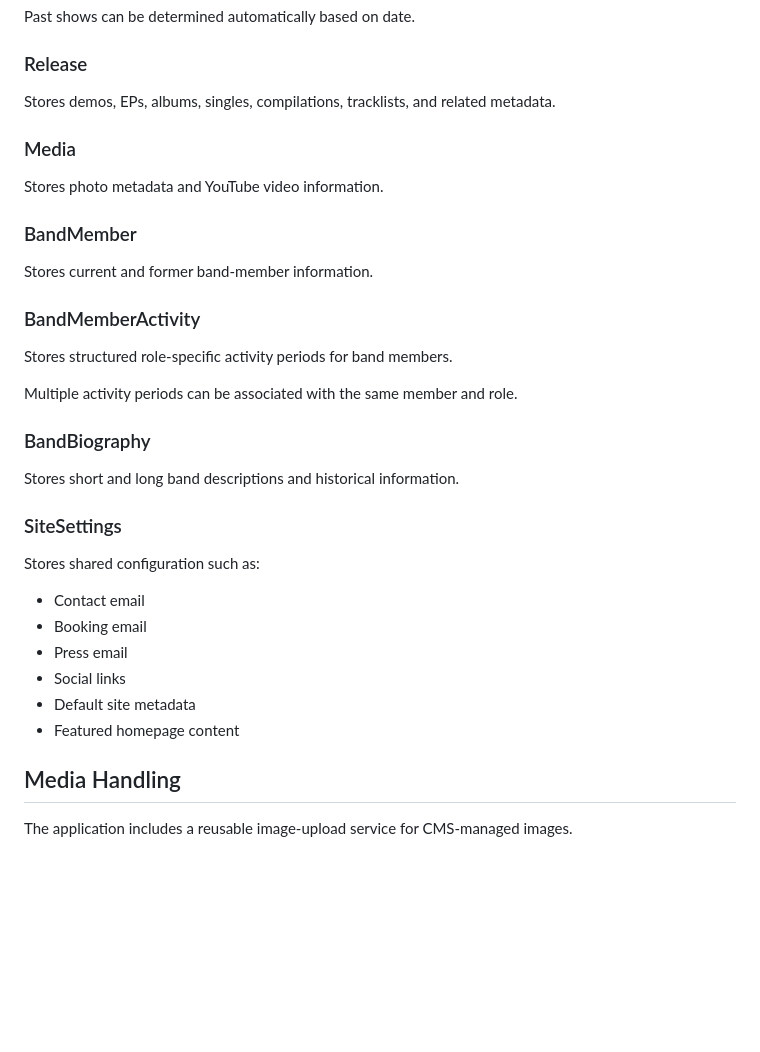
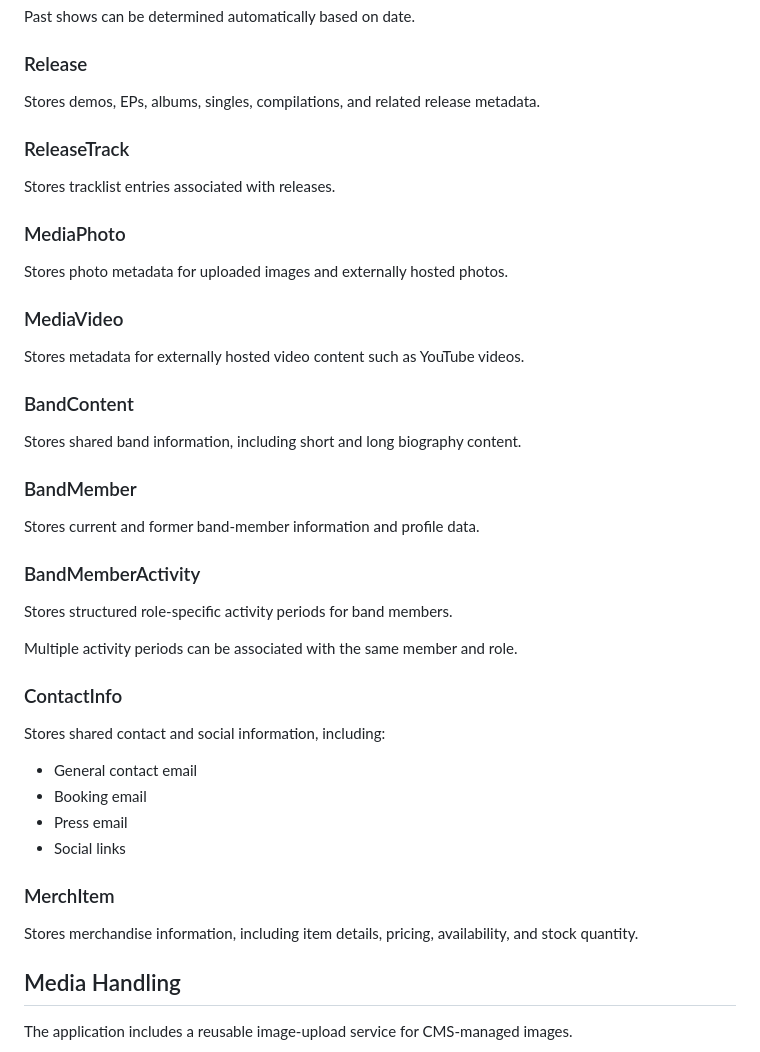
Before and after one commit to i-xul/flask-band-website-cms, a Markdown page: ARCHITECTURE.md, the part around the change. Drawn GitHub-style; blank space fills up the shorter version.

Commit message:
Update architecture model documentation

```diff
--- a/ARCHITECTURE.md
+++ b/ARCHITECTURE.md
@@ -109,16 +109,28 @@ Past shows can be determined automatically based on date.
 
 ### Release
 
-Stores demos, EPs, albums, singles, compilations, tracklists, and related
+Stores demos, EPs, albums, singles, compilations, and related release
 metadata.
 
-### Media
+### ReleaseTrack
 
-Stores photo metadata and YouTube video information.
+Stores tracklist entries associated with releases.
+
+### MediaPhoto
+
+Stores photo metadata for uploaded images and externally hosted photos.
+
+### MediaVideo
+
+Stores metadata for externally hosted video content such as YouTube videos.
+
+### BandContent
+
+Stores shared band information, including short and long biography content.
 
 ### BandMember
 
-Stores current and former band-member information.
+Stores current and former band-member information and profile data.
 
 ### BandMemberActivity
 
@@ -126,20 +138,19 @@ Stores structured role-specific activity periods for band members.
 
 Multiple activity periods can be associated with the same member and role.
 
-### BandBiography
+### ContactInfo
 
-Stores short and long band descriptions and historical information.
+Stores shared contact and social information, including:
 
-### SiteSettings
-
-Stores shared configuration such as:
-
-- Contact email
+- General contact email
 - Booking email
 - Press email
 - Social links
-- Default site metadata
-- Featured homepage content
+
+### MerchItem
+
+Stores merchandise information, including item details, pricing, availability,
+and stock quantity.
 
 ## Media Handling
 
```
